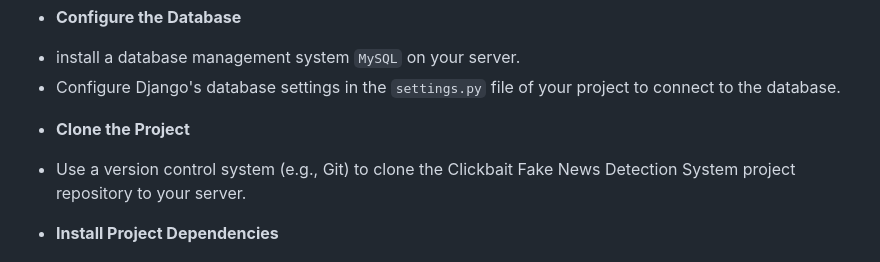
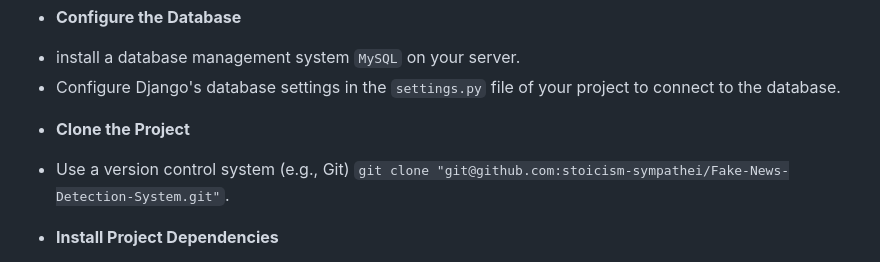
Before and after one commit to stoicism-sympathei/Fake-News-Detection-System, a Markdown page: README.md, the part around one of its changes. Drawn GitHub-style.

```diff
--- a/README.md
+++ b/README.md
@@ -38,7 +38,7 @@ information-driven society.
 *	install a database management system `MySQL` on your server.
 *	Configure Django's database settings in the `settings.py` file of your project to connect to the database.
 -	**Clone the Project**
-*	Use a version control system (e.g., Git) to clone the Clickbait Fake News Detection System project repository to your server.
+*	Use a version control system (e.g., Git) `git clone "git@github.com:stoicism-sympathei/Fake-News-Detection-System.git"`.
 -	**Install Project Dependencies**
 *	Backend: Navigate to the project directory and run `pip3 install -r requirements.txt` to install the required Python libraries and dependencies listed in the requirements.txt file.
 *	Frontend: Navigate to the frontend directory within the project and run npm install to install the necessary frontend dependencies.
```
Also changed, not shown: other parts of README.md (+1 -1 lines).
